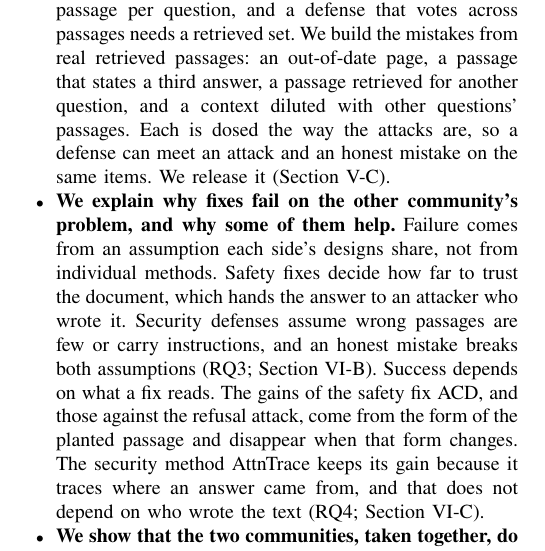
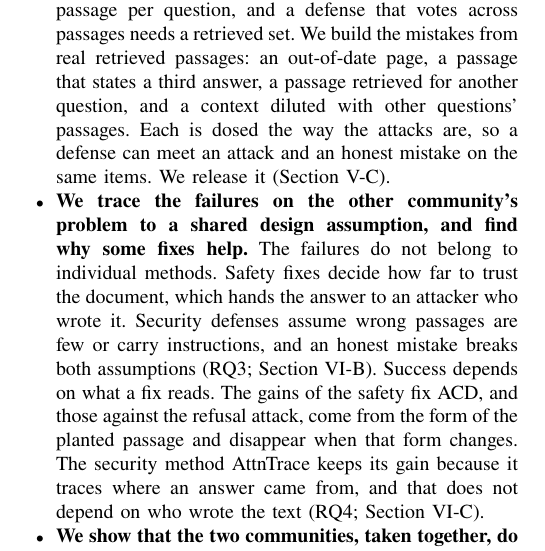
Before and after one commit to Nyamtulla/context_poison, a LaTeX paper (latex/main.tex, which reads latex/sections/01-introduction.tex): part of one column of page 2 of 26, cut so that both start at the same text. Compiled offline with pdfLaTeX.

Commit message:
Contribution 4 leads with the finding: failures trace to a shared design assumption

```diff
--- a/latex/sections/01-introduction.tex
+++ b/latex/sections/01-introduction.tex
@@ -119,9 +119,9 @@ one. If it holds, that tells us little.
   defense can meet an attack and an honest mistake on the same items. We
   release it (Section~\ref{sec:payloadclasses}).
 
-\item \textbf{We explain why fixes fail on the other community's problem,
-  and why some of them help.} Failure comes from an assumption each side's
-  designs share, not from individual methods. Safety fixes decide how far to
+\item \textbf{We trace the failures on the other community's problem to a
+  shared design assumption, and find why some fixes help.} The failures do not
+  belong to individual methods. Safety fixes decide how far to
   trust the document, which hands the answer to an attacker who wrote it.
   Security defenses assume wrong passages are few or carry instructions, and
   an honest mistake breaks both assumptions (RQ3;
```
